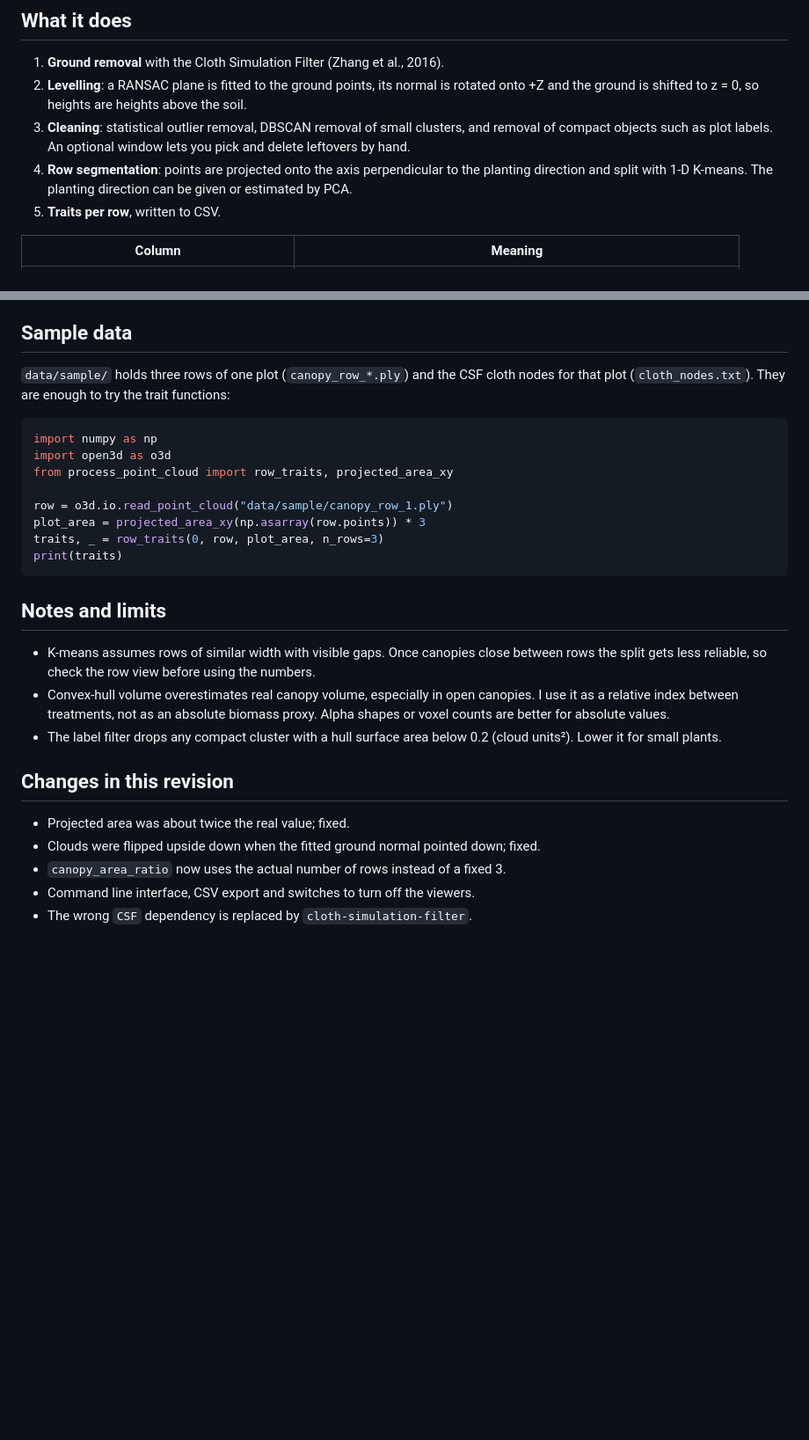
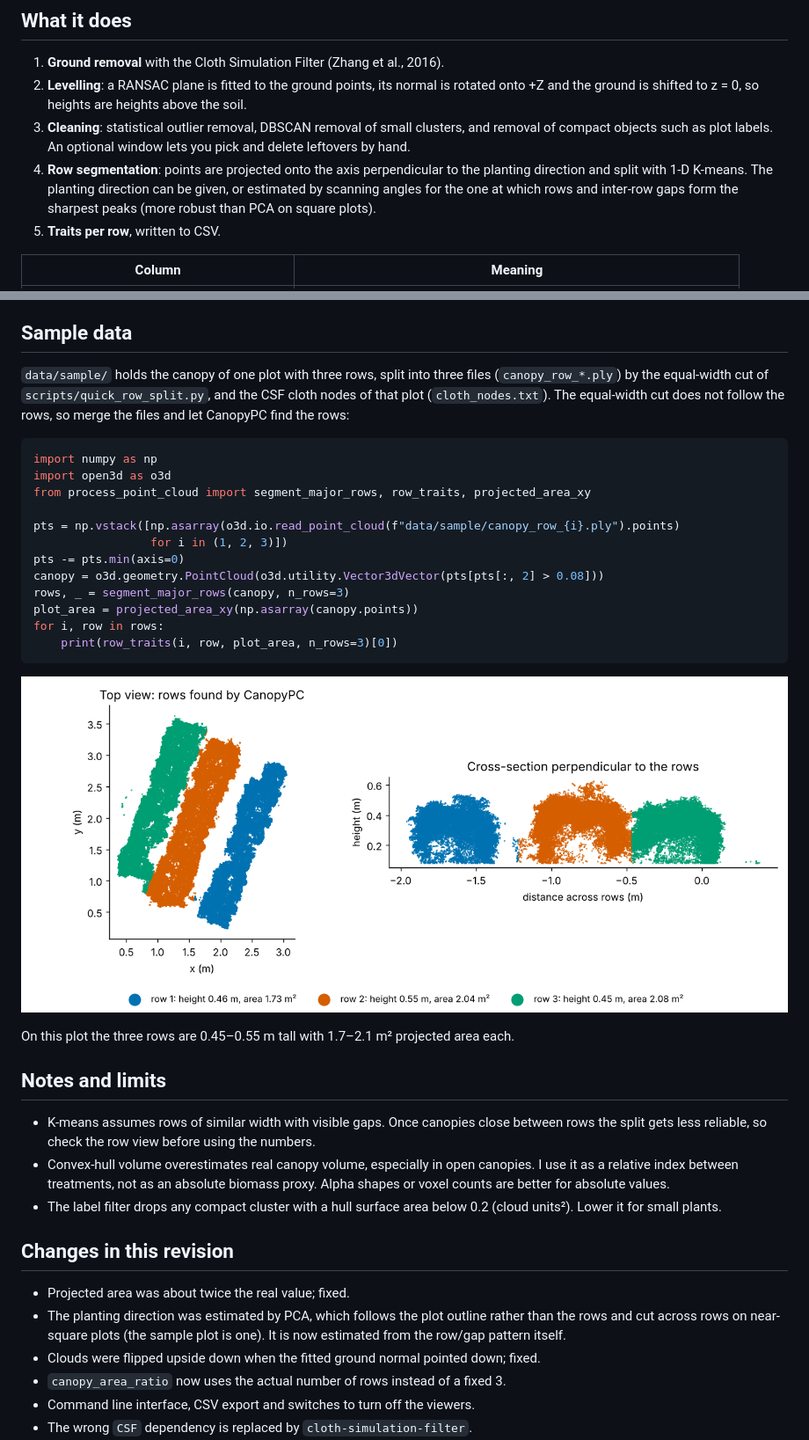
Before and after one commit to smiler488/CanopyPC, a Markdown page: README.md, 2 parts joined by grey strips. Shown at 88% size. Drawn GitHub-style; pictures changed too: docs/rows_sample.png (added); blank space fills up the shorter version.

````diff
--- a/README.md
+++ b/README.md
@@ -12,7 +12,7 @@ I wrote it for field plots reconstructed from cross-circular oblique (CCO) UAV f
 1. **Ground removal** with the Cloth Simulation Filter (Zhang et al., 2016).
 2. **Levelling**: a RANSAC plane is fitted to the ground points, its normal is rotated onto +Z and the ground is shifted to z = 0, so heights are heights above the soil.
 3. **Cleaning**: statistical outlier removal, DBSCAN removal of small clusters, and removal of compact objects such as plot labels. An optional window lets you pick and delete leftovers by hand.
-4. **Row segmentation**: points are projected onto the axis perpendicular to the planting direction and split with 1-D K-means. The planting direction can be given or estimated by PCA.
+4. **Row segmentation**: points are projected onto the axis perpendicular to the planting direction and split with 1-D K-means. The planting direction can be given, or estimated by scanning angles for the one at which rows and inter-row gaps form the sharpest peaks (more robust than PCA on square plots).
 5. **Traits per row**, written to CSV.
 
 | Column | Meaning |
@@ -69,18 +69,26 @@ write_results_csv(res["all_results"], "plot_traits.csv")
 
 ## Sample data
 
-`data/sample/` holds three rows of one plot (`canopy_row_*.ply`) and the CSF cloth nodes for that plot (`cloth_nodes.txt`). They are enough to try the trait functions:
+`data/sample/` holds the canopy of one plot with three rows, split into three files (`canopy_row_*.ply`) by the equal-width cut of `scripts/quick_row_split.py`, and the CSF cloth nodes of that plot (`cloth_nodes.txt`). The equal-width cut does not follow the rows, so merge the files and let CanopyPC find the rows:
 
 ```python
 import numpy as np
 import open3d as o3d
-from process_point_cloud import row_traits, projected_area_xy
+from process_point_cloud import segment_major_rows, row_traits, projected_area_xy
 
-row = o3d.io.read_point_cloud("data/sample/canopy_row_1.ply")
-plot_area = projected_area_xy(np.asarray(row.points)) * 3
-traits, _ = row_traits(0, row, plot_area, n_rows=3)
-print(traits)
+pts = np.vstack([np.asarray(o3d.io.read_point_cloud(f"data/sample/canopy_row_{i}.ply").points)
+                 for i in (1, 2, 3)])
+pts -= pts.min(axis=0)
+canopy = o3d.geometry.PointCloud(o3d.utility.Vector3dVector(pts[pts[:, 2] > 0.08]))
+rows, _ = segment_major_rows(canopy, n_rows=3)
+plot_area = projected_area_xy(np.asarray(canopy.points))
+for i, row in rows:
+    print(row_traits(i, row, plot_area, n_rows=3)[0])
 ```
+
+![rows found in the sample plot](docs/rows_sample.png)
+
+On this plot the three rows are 0.45–0.55 m tall with 1.7–2.1 m² projected area each.
 
 ## Notes and limits
 
@@ -91,6 +99,7 @@ print(traits)
 ## Changes in this revision
 
 - Projected area was about twice the real value; fixed.
+- The planting direction was estimated by PCA, which follows the plot outline rather than the rows and cut across rows on near-square plots (the sample plot is one). It is now estimated from the row/gap pattern itself.
 - Clouds were flipped upside down when the fitted ground normal pointed down; fixed.
 - `canopy_area_ratio` now uses the actual number of rows instead of a fixed 3.
 - Command line interface, CSV export and switches to turn off the viewers.
````
Also changed, not shown: README.zh-CN.md (+16 -7 lines), 2 other files.
